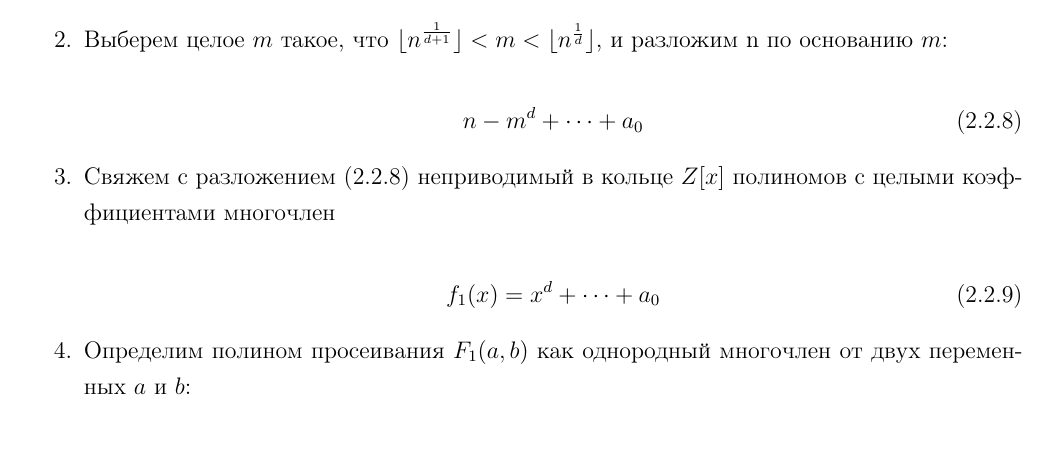
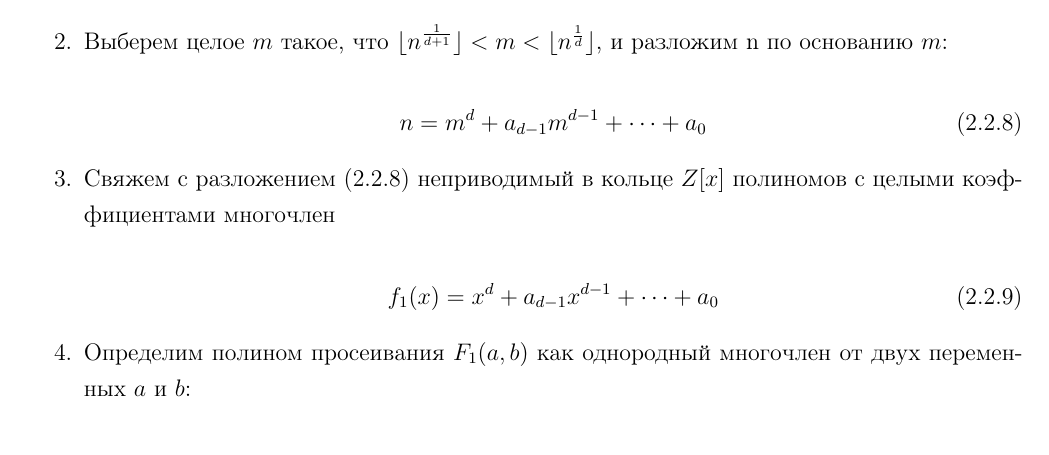
Before and after one commit to ikatlinsky/diplom-mmf-bsu, a LaTeX thesis (DiplomProject.tex, which reads PrimeNumbers/DipomProject-FactorizationProblem.tex): part of page 15 of 39, cut so that both start at the same text. Compiled offline with LaTeX, dvips and Ghostscript.

Commit message:
Fixes for GNFS article style

```diff
--- a/PrimeNumbers/DipomProject-FactorizationProblem.tex
+++ b/PrimeNumbers/DipomProject-FactorizationProblem.tex
@@ -211,19 +211,19 @@
 	основанию {$m$}:
 
 	  \begin{equation}
-	   \textit{{$ n - m^d + \dots + a_0 $}}
+	   \textit{{$ n = m^d + a_{d-1}m^{d-1} + \dots + a_0 $}}
 	  \end{equation}
 
       \item Свяжем с разложением (2.2.8) неприводимый в кольце {$Z[x]$} полиномов с целыми коэффициентами многочлен
 
 	\begin{equation}
-	 \textit{{$ f_1(x)=x^d + \dots + a_0 $}}
+	 \textit{{$ f_1(x)=x^d + a_{d-1}x^{d-1} + \dots + a_0 $}}
 	\end{equation}
 
       \item Определим полином просеивания {$F_1(a,b)$} как однородный многочлен от двух переменных {$a$} и {$b$}:
 
 	\begin{equation}
-	 \textit{{$ F_1(a,b) = b^d f_1(a/b) = a^d + a\textsubscript{d-1}a\textsuperscript{d-1}b + \dots + a_0 b^d $}}
+	 \textit{{$ F_1(a,b) = b^d f_1(a/b) = a^d + a_{d-1}a^{d-1}b + \dots + a_0 b^d $}}
 	\end{equation}
 
       \item Определим второй полином и соответствующий однородный многочлен {$F_2(a,b)=a-bm, f_2(x)=x-m$} .
```
Also changed, not shown: PrimeNumbers/DipomProject-FactorizationProblem.tex (6 more changed lines), 1 other file.
